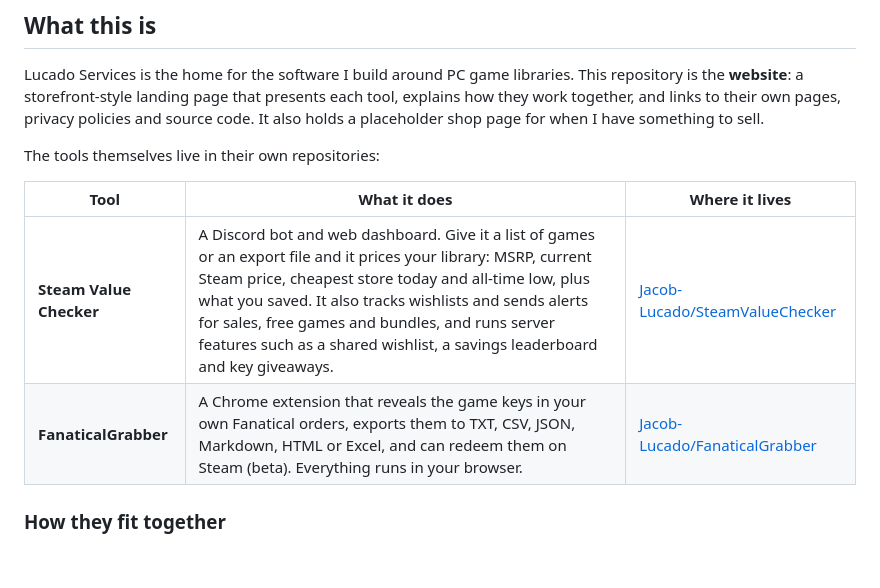
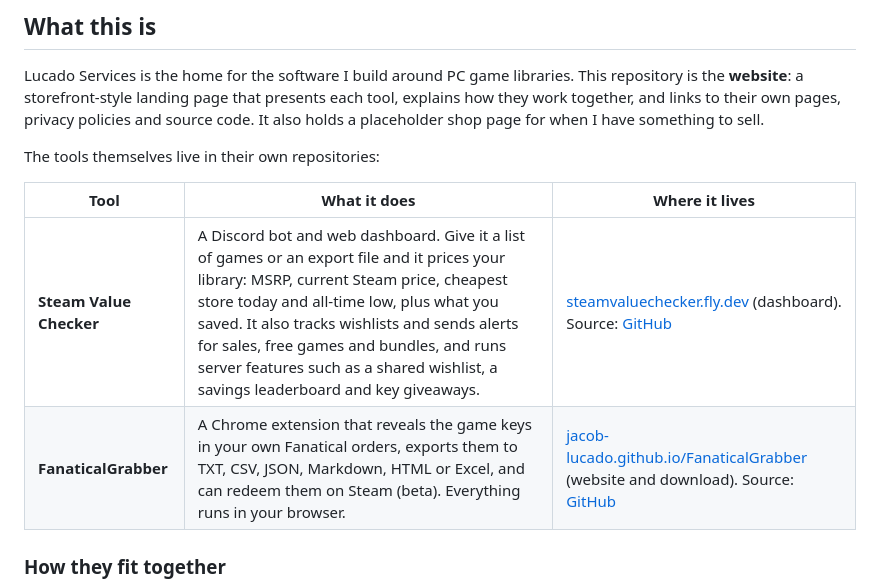
Before and after one commit to Jacob-Lucado/LucadoServices, a Markdown page: README.md, the part around the change. Drawn GitHub-style; blank space fills up the shorter version.

Commit message:
README: link each tool to its live website, source linked separately
Co-Authored-By: Claude Sonnet 5.5 <noreply@anthropic.com>
Claude-Session: https://claude.ai/code/session_01Uxyj5kxpqSJP7J7uRiwZFx

```diff
--- a/README.md
+++ b/README.md
@@ -20,8 +20,8 @@ The tools themselves live in their own repositories:
 
 | Tool | What it does | Where it lives |
 | --- | --- | --- |
-| **Steam Value Checker** | A Discord bot and web dashboard. Give it a list of games or an export file and it prices your library: MSRP, current Steam price, cheapest store today and all-time low, plus what you saved. It also tracks wishlists and sends alerts for sales, free games and bundles, and runs server features such as a shared wishlist, a savings leaderboard and key giveaways. | [Jacob-Lucado/SteamValueChecker](https://github.com/Jacob-Lucado/SteamValueChecker) |
-| **FanaticalGrabber** | A Chrome extension that reveals the game keys in your own Fanatical orders, exports them to TXT, CSV, JSON, Markdown, HTML or Excel, and can redeem them on Steam (beta). Everything runs in your browser. | [Jacob-Lucado/FanaticalGrabber](https://github.com/Jacob-Lucado/FanaticalGrabber) |
+| **Steam Value Checker** | A Discord bot and web dashboard. Give it a list of games or an export file and it prices your library: MSRP, current Steam price, cheapest store today and all-time low, plus what you saved. It also tracks wishlists and sends alerts for sales, free games and bundles, and runs server features such as a shared wishlist, a savings leaderboard and key giveaways. | [steamvaluechecker.fly.dev](https://steamvaluechecker.fly.dev/) (dashboard). Source: [GitHub](https://github.com/Jacob-Lucado/SteamValueChecker) |
+| **FanaticalGrabber** | A Chrome extension that reveals the game keys in your own Fanatical orders, exports them to TXT, CSV, JSON, Markdown, HTML or Excel, and can redeem them on Steam (beta). Everything runs in your browser. | [jacob-lucado.github.io/FanaticalGrabber](https://jacob-lucado.github.io/FanaticalGrabber/) (website and download). Source: [GitHub](https://github.com/Jacob-Lucado/FanaticalGrabber) |
 
 ### How they fit together
 
```
